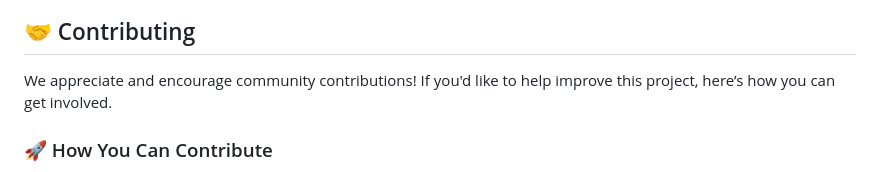
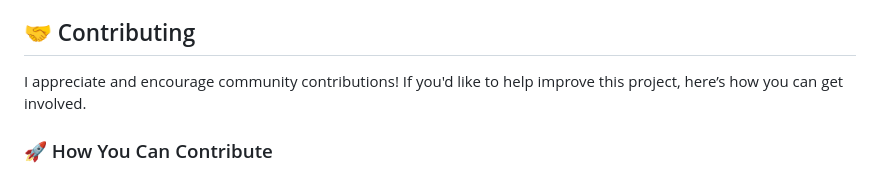
Before and after one commit to drslid/EvPortal, a Markdown page: README.md, the part around the change. GitHub-like rendering.

Commit message:
update contribution section to reflect personal appreciation for community involvement

```diff
--- a/README.md
+++ b/README.md
@@ -99,7 +99,7 @@ Planned features and improvements include:
 
 ## 🤝 Contributing
 
-We appreciate and encourage community contributions! If you'd like to help improve this project, here’s how you can get involved.
+I appreciate and encourage community contributions! If you'd like to help improve this project, here’s how you can get involved.
 
 ### 🚀 How You Can Contribute
 
```
